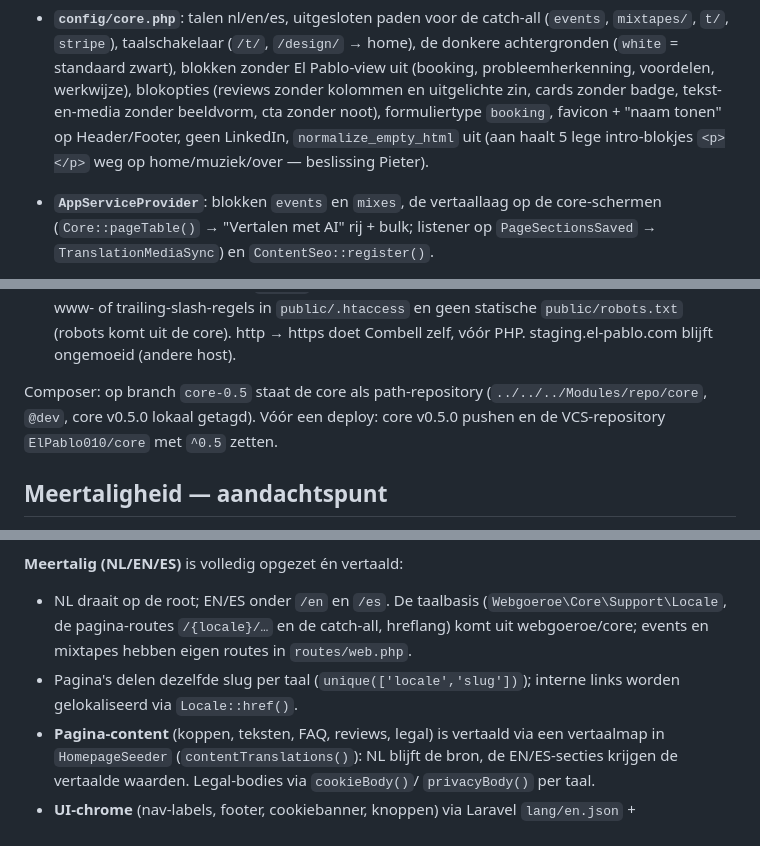
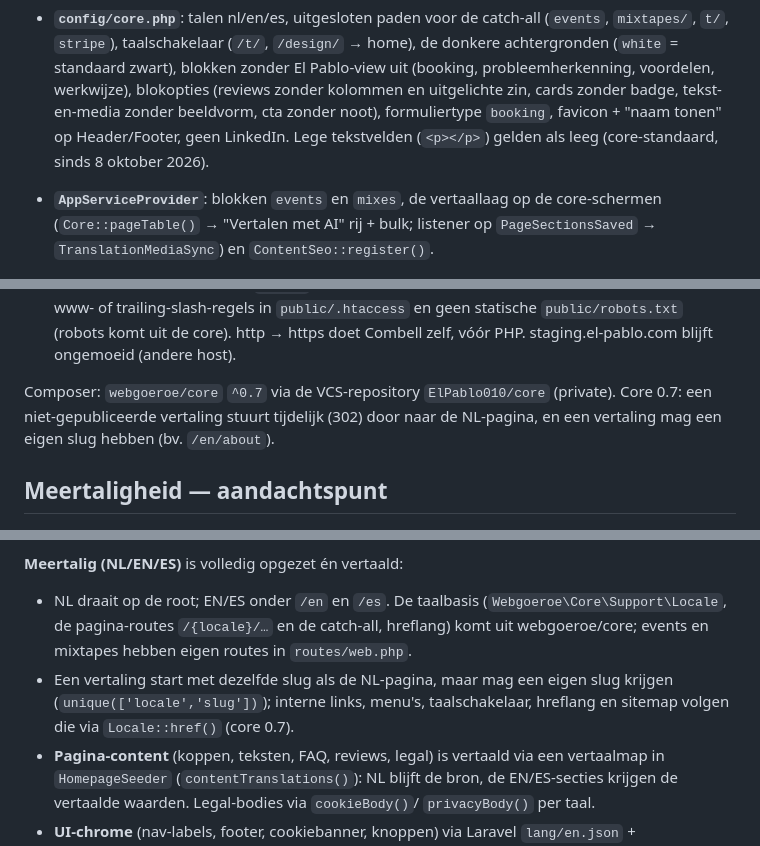
Before and after one commit to ElPablo010/elpablo, a Markdown page: CLAUDE.md, 3 parts joined by grey strips. GitHub-like rendering.

Commit message:
Bring CLAUDE.md in line with core 0.7
Co-Authored-By: Claude Opus 5.5 <noreply@anthropic.com>

```diff
--- a/CLAUDE.md
+++ b/CLAUDE.md
@@ -52,8 +52,8 @@ nieuwe versie. Hier blijft wat eigen is aan deze site:
   probleemherkenning, voordelen, werkwijze), blokopties (reviews zonder kolommen
   en uitgelichte zin, cards zonder badge, tekst-en-media zonder beeldvorm, cta
   zonder noot), formuliertype `booking`, favicon + "naam tonen" op Header/Footer,
-  geen LinkedIn, `normalize_empty_html` uit (aan haalt 5 lege intro-blokjes
-  `<p></p>` weg op home/muziek/over — beslissing Pieter).
+  geen LinkedIn. Lege tekstvelden (`<p></p>`) gelden als leeg (core-standaard,
+  sinds 8 oktober 2026).
 - **`AppServiceProvider`**: blokken `events` en `mixes`, de vertaallaag op de
   core-schermen (`Core::pageTable()` → "Vertalen met AI" rij + bulk; listener op
   `PageSectionsSaved` → `TranslationMediaSync`) en `ContentSeo::register()`.
@@ -79,9 +79,9 @@ nieuwe versie. Hier blijft wat eigen is aan deze site:
   doet Combell zelf, vóór PHP.
   staging.el-pablo.com blijft ongemoeid (andere host).
 
-Composer: op branch `core-0.5` staat de core als path-repository (`../../../Modules/repo/core`,
-`@dev`, core v0.5.0 lokaal getagd). Vóór een deploy: core v0.5.0 pushen en de
-VCS-repository `ElPablo010/core` met `^0.5` zetten.
+Composer: `webgoeroe/core` `^0.7` via de VCS-repository `ElPablo010/core` (private).
+Core 0.7: een niet-gepubliceerde vertaling stuurt tijdelijk (302) door naar de
+NL-pagina, en een vertaling mag een eigen slug hebben (bv. `/en/about`).
 
 ## Meertaligheid — aandachtspunt
 
@@ -100,8 +100,9 @@ Inter). Pagina's: Home, Over, Muziek (inline audiospelers + download), Boeken
   (`Webgoeroe\Core\Support\Locale`, de pagina-routes `/{locale}/…` en de
   catch-all, hreflang) komt uit webgoeroe/core; events en mixtapes hebben eigen
   routes in `routes/web.php`.
-- Pagina's delen dezelfde slug per taal (`unique(['locale','slug'])`); interne
-  links worden gelokaliseerd via `Locale::href()`.
+- Een vertaling start met dezelfde slug als de NL-pagina, maar mag een eigen slug
+  krijgen (`unique(['locale','slug'])`); interne links, menu's, taalschakelaar,
+  hreflang en sitemap volgen die via `Locale::href()` (core 0.7).
 - **Pagina-content** (koppen, teksten, FAQ, reviews, legal) is vertaald via een
   vertaalmap in `HomepageSeeder` (`contentTranslations()`): NL blijft de bron, de
   EN/ES-secties krijgen de vertaalde waarden. Legal-bodies via `cookieBody()`/
```
Also changed, not shown: other parts of CLAUDE.md (+2 -2 lines).
